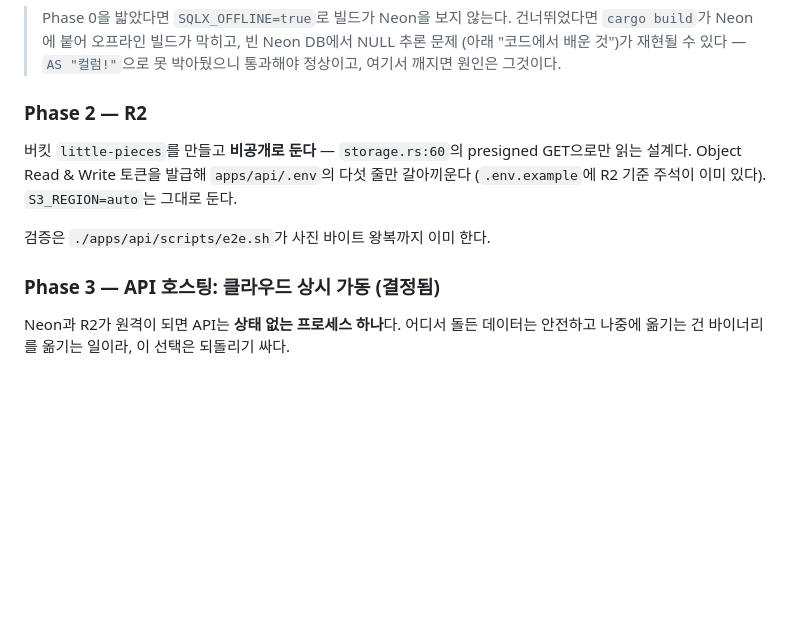
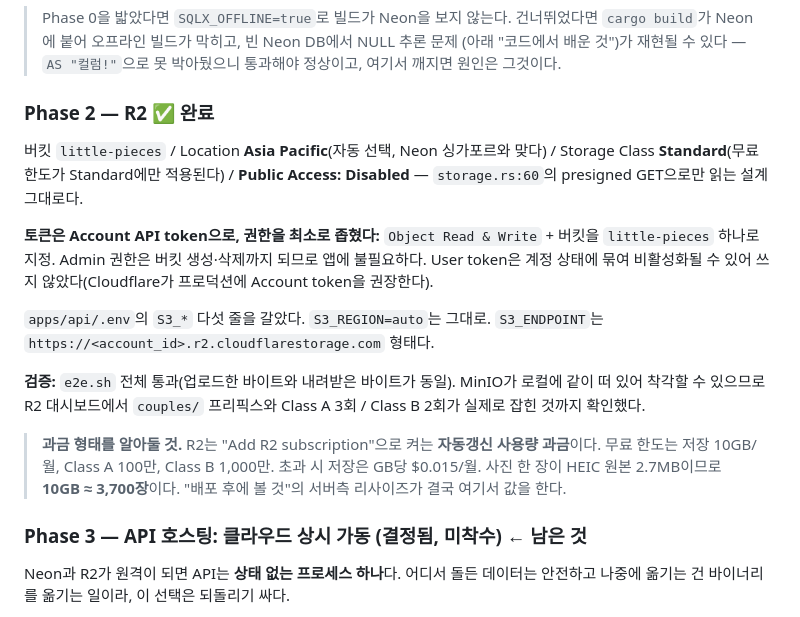
Before and after one commit to jooyong-boo/little-pieces, a Markdown page: docs/plan.md, the part around the change. Rendered like a GitHub page; blank space fills up the shorter version.

Commit message:
chore: 사진 저장소를 R2로 연결 (Phase 2)
버킷 little-pieces / Location Asia Pacific(자동 선택, Neon 싱가포르와 맞다) /
Storage Class Standard / Public Access Disabled. storage.rs:60의 presigned
GET으로만 읽는 설계라 비공개가 맞다.

토큰은 Account API token으로 권한을 최소로 좁혔다 — Object Read & Write에
버킷을 little-pieces 하나로 지정. Admin은 버킷 생성·삭제까지 되므로 앱에
불필요하고, User token은 계정 상태에 묶여 비활성화될 수 있어 쓰지 않았다.

.env의 S3_* 다섯 줄만 갈았고 코드는 손대지 않았다. storage.rs가 UrlStyle::Path라
R2가 그대로 붙는다는 기존 판단이 맞았다.

검증: e2e.sh 전체 통과(업로드한 바이트와 내려받은 바이트 동일). MinIO가 로컬에
같이 떠 있어 착각할 수 있으므로 R2 대시보드에서 couples/ 프리픽스와
Class A 3회 / Class B 2회가 실제로 잡힌 것까지 확인했다.

R2가 자동갱신 사용량 과금이라는 점과 무료 한도(10GB ≈ 사진 3,700장)를
plan.md에 적었다. 미뤄둔 서버측 리사이즈가 결국 여기서 값을 한다.

Co-Authored-By: Claude Opus 5 (1M context) <noreply@anthropic.com>
Claude-Session: https://claude.ai/code/session_01WSxpM2VfLWeNKUhvZ2R9si

```diff
--- a/docs/plan.md
+++ b/docs/plan.md
@@ -112,15 +112,30 @@ git add .sqlx && git commit   # cd가 유지된 상태다
 > (아래 "코드에서 배운 것")가 재현될 수 있다 — `AS "컬럼!"`으로 못 박아뒀으니 통과해야
 > 정상이고, 여기서 깨지면 원인은 그것이다.
 
-### Phase 2 — R2
+### Phase 2 — R2 ✅ **완료**
 
-버킷 `little-pieces`를 만들고 **비공개로 둔다** — `storage.rs:60`의 presigned GET으로만 읽는
-설계다. Object Read & Write 토큰을 발급해 `apps/api/.env`의 다섯 줄만 갈아끼운다
-(`.env.example`에 R2 기준 주석이 이미 있다). `S3_REGION=auto`는 그대로 둔다.
+버킷 `little-pieces` / Location **Asia Pacific**(자동 선택, Neon 싱가포르와 맞다) /
+Storage Class **Standard**(무료 한도가 Standard에만 적용된다) / **Public Access: Disabled** —
+`storage.rs:60`의 presigned GET으로만 읽는 설계 그대로다.
 
-검증은 `./apps/api/scripts/e2e.sh`가 사진 바이트 왕복까지 이미 한다.
+**토큰은 Account API token으로, 권한을 최소로 좁혔다:** `Object Read & Write` +
+버킷을 `little-pieces` 하나로 지정. Admin 권한은 버킷 생성·삭제까지 되므로 앱에 불필요하다.
+User token은 계정 상태에 묶여 비활성화될 수 있어 쓰지 않았다(Cloudflare가 프로덕션에
+Account token을 권장한다).
 
-### Phase 3 — API 호스팅: 클라우드 상시 가동 **(결정됨)**
+`apps/api/.env`의 `S3_*` 다섯 줄을 갈았다. `S3_REGION=auto`는 그대로.
+`S3_ENDPOINT`는 `https://<account_id>.r2.cloudflarestorage.com` 형태다.
+
+**검증:** `e2e.sh` 전체 통과(업로드한 바이트와 내려받은 바이트가 동일). MinIO가 로컬에
+같이 떠 있어 착각할 수 있으므로 R2 대시보드에서 `couples/` 프리픽스와 Class A 3회 /
+Class B 2회가 실제로 잡힌 것까지 확인했다.
+
+> **과금 형태를 알아둘 것.** R2는 "Add R2 subscription"으로 켜는 **자동갱신 사용량 과금**이다.
+> 무료 한도는 저장 10GB/월, Class A 100만, Class B 1,000만. 초과 시 저장은 GB당 $0.015/월.
+> 사진 한 장이 HEIC 원본 2.7MB이므로 **10GB ≈ 3,700장**이다. "배포 후에 볼 것"의
+> 서버측 리사이즈가 결국 여기서 값을 한다.
+
+### Phase 3 — API 호스팅: 클라우드 상시 가동 **(결정됨, 미착수)** ← 남은 것
 
 Neon과 R2가 원격이 되면 API는 **상태 없는 프로세스 하나**다. 어디서 돌든 데이터는 안전하고
 나중에 옮기는 건 바이너리를 옮기는 일이라, 이 선택은 되돌리기 싸다.
```
